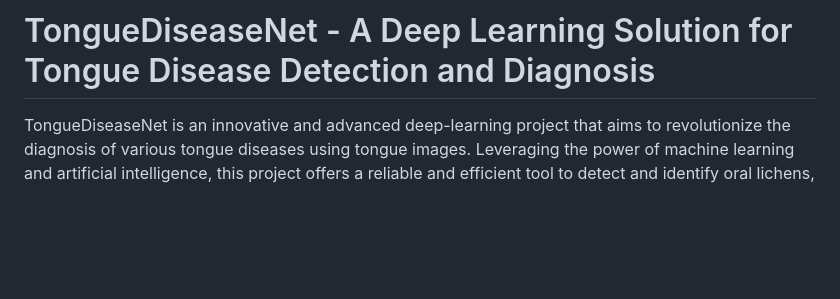
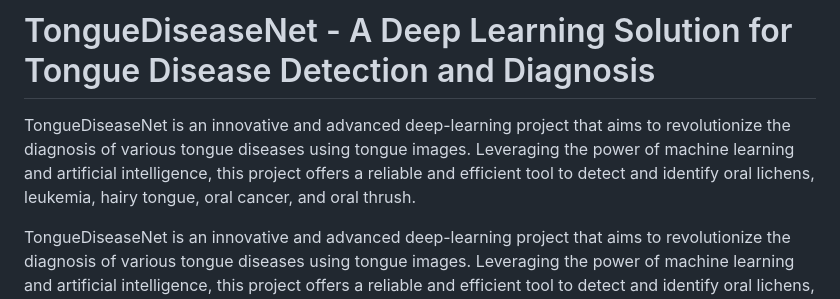
Before and after one commit to shivangis22/tonguedetection, a Markdown page: README.md, the part around the change. Rendered like a GitHub page; blank space fills up the shorter version.

```diff
--- a/README.md
+++ b/README.md
@@ -1,4 +1,6 @@
 # TongueDiseaseNet - A Deep Learning Solution for Tongue Disease Detection and Diagnosis
+TongueDiseaseNet is an innovative and advanced deep-learning project that aims to revolutionize the diagnosis of various tongue diseases using tongue images. Leveraging the power of machine learning and artificial intelligence, this project offers a reliable and efficient tool to detect and identify oral lichens, leukemia, hairy tongue, oral cancer, and oral thrush.
+
 
 TongueDiseaseNet is an innovative and advanced deep-learning project that aims to revolutionize the diagnosis of various tongue diseases using tongue images. Leveraging the power of machine learning and artificial intelligence, this project offers a reliable and efficient tool to detect and identify oral lichens, leukaemia, hairy tongue, oral cancer, and oral thrush.
 
```
